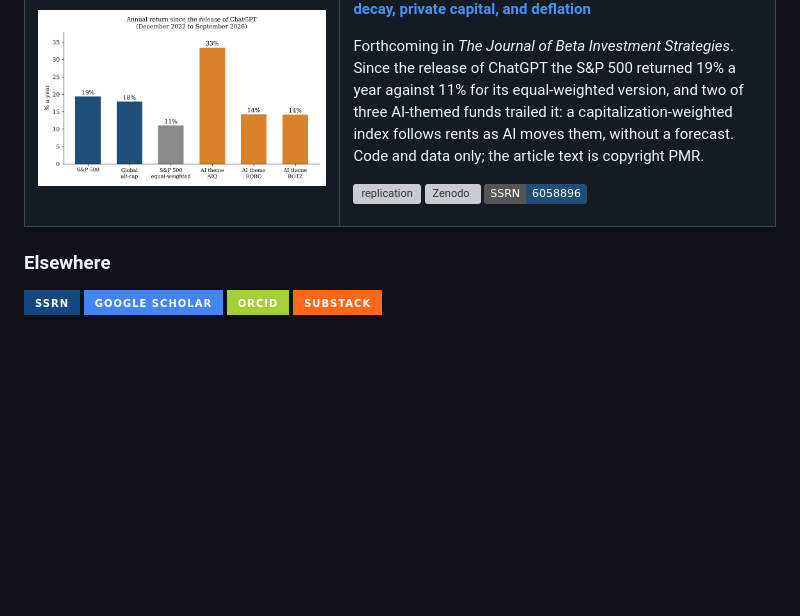
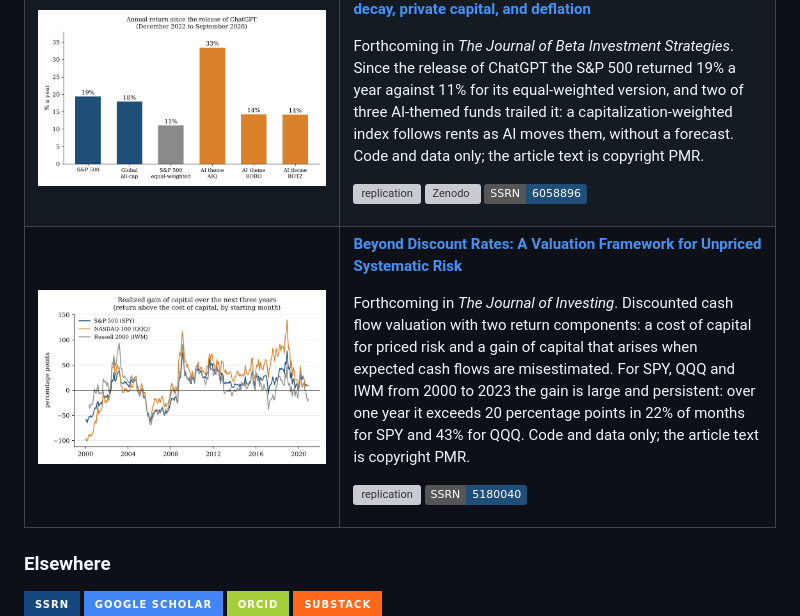
Before and after one commit to apapadogiannis/apapadogiannis, a Markdown page: README.md, the part around the change. Drawn GitHub-style; pictures changed too: assets/beyond-discount-rates.png (added); badges without logos; blank space fills up the shorter version; grey boxes are pictures that could not be loaded.

Commit message:
Profile README: add Beyond Discount Rates

```diff
--- a/README.md
+++ b/README.md
@@ -47,6 +47,16 @@ Every paper of mine with a number in it ships with a replication package here: m
 <p><a href="https://github.com/apapadogiannis/ai-broad-index-investing/actions/workflows/replicate.yml"><img src="https://github.com/apapadogiannis/ai-broad-index-investing/actions/workflows/replicate.yml/badge.svg" alt="replication"></a> <a href="https://doi.org/10.5281/zenodo.24240516"><img src="https://img.shields.io/badge/Zenodo-10.5281%2Fzenodo.24240516-007ec6" alt="Zenodo"></a> <a href="https://ssrn.com/abstract=6058896"><img src="https://img.shields.io/badge/SSRN-6058896-1f4e79" alt="SSRN"></a></p>
 </td>
 </tr>
+<tr>
+<td width="42%" valign="middle">
+<a href="https://github.com/apapadogiannis/beyond-discount-rates"><img src="assets/beyond-discount-rates.png" alt="Realized gain of capital over three-year horizons for SPY, QQQ and IWM, by starting month, 2000 to 2020"></a>
+</td>
+<td valign="top">
+<p><b><a href="https://github.com/apapadogiannis/beyond-discount-rates">Beyond Discount Rates: A Valuation Framework for Unpriced Systematic Risk</a></b></p>
+<p>Forthcoming in <i>The Journal of Investing</i>. Discounted cash flow valuation with two return components: a cost of capital for priced risk and a gain of capital that arises when expected cash flows are misestimated. For SPY, QQQ and IWM from 2000 to 2023 the gain is large and persistent: over one year it exceeds 20 percentage points in 22% of months for SPY and 43% for QQQ. Code and data only; the article text is copyright PMR.</p>
+<p><a href="https://github.com/apapadogiannis/beyond-discount-rates/actions/workflows/replicate.yml"><img src="https://github.com/apapadogiannis/beyond-discount-rates/actions/workflows/replicate.yml/badge.svg" alt="replication"></a> <a href="https://ssrn.com/abstract=5180040"><img src="https://img.shields.io/badge/SSRN-5180040-1f4e79" alt="SSRN"></a></p>
+</td>
+</tr>
 </table>
 
 ### Elsewhere
```
